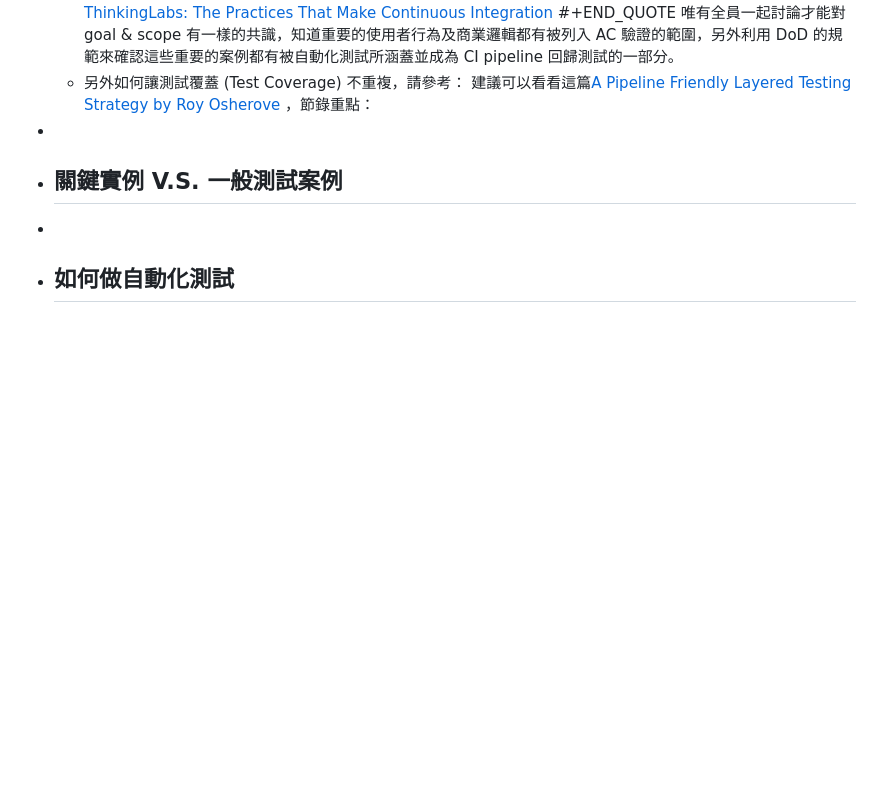
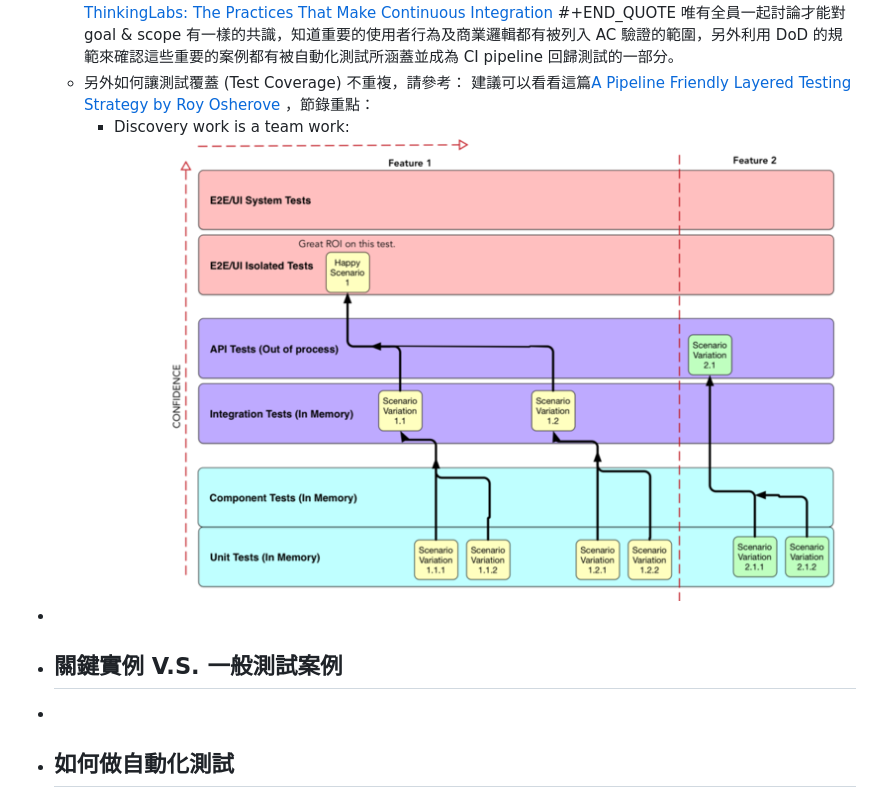
Before and after one commit to pofengliu/devops-notes, a Markdown page: pages/什麼是自動化測試的標的？.md, the part around the change. GitHub-like rendering; pictures changed too: assets/layered_auto_strategy_1667795986647_0.png (added); blank space fills up the shorter version.

Commit message:
Auto saved by Logseq

```diff
--- a/pages/什麼是自動化測試的標的？.md
+++ b/pages/什麼是自動化測試的標的？.md
@@ -16,6 +16,8 @@
 	  唯有全員一起討論才能對 goal & scope 有一樣的共識，知道重要的使用者行為及商業邏輯都有被列入 AC 驗證的範圍，另外利用 DoD 的規範來確認這些重要的案例都有被自動化測試所涵蓋並成為 CI pipeline 回歸測試的一部分。
 	- 另外如何讓測試覆蓋 (Test Coverage) 不重複，請參考：
 	  建議可以看看這篇[A Pipeline Friendly Layered Testing Strategy by Roy Osherove ](https://pipelinedriven.org/article/a-pipeline-friendly-layered-testing-strategy-amp-recipe-for-dev-and-qa)，節錄重點：
+	  * Discovery work is a team work:
+	  ![layered_auto_strategy.png](../assets/layered_auto_strategy_1667795986647_0.png)
 -
 - ## 關鍵實例 V.S. 一般測試案例
 -
```
